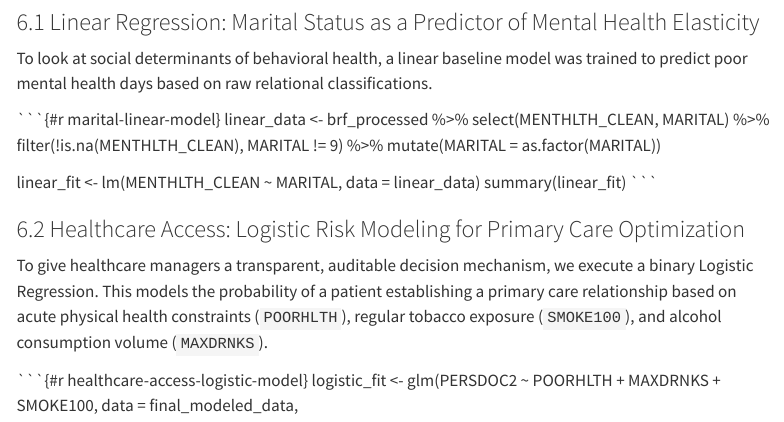
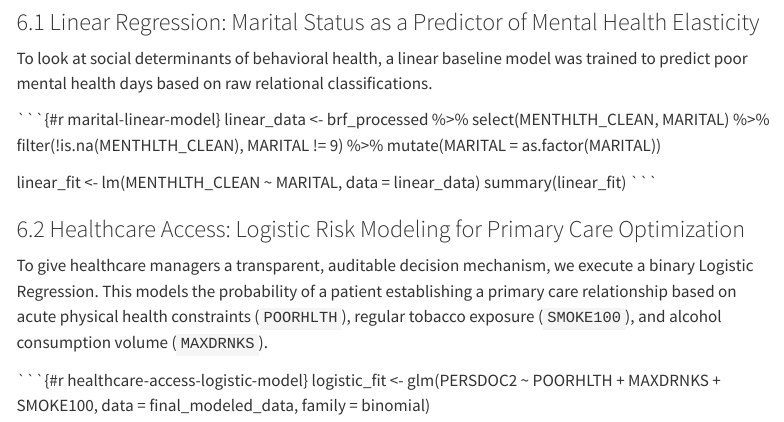
Before and after one commit to edlyn-codes/portfolio, a Quarto document (BRFSS_analysis/index.qmd): the page in a window 1100 px wide, from 4020 px down. Rendered offline with R 4.5, knitr and Pandoc in place of Quarto, with nearby package versions; menus at the side of the page are left out.

Commit message:
Update index.qmd
fixed logistic_fit

````diff
--- a/BRFSS_analysis/index.qmd
+++ b/BRFSS_analysis/index.qmd
@@ -210,3 +210,4 @@ To give healthcare managers a transparent, auditable decision mechanism, we exec
 ```{#r healthcare-access-logistic-model}
 logistic_fit <- glm(PERSDOC2 ~ POORHLTH + MAXDRNKS + SMOKE100,
                     data = final_modeled_data,
+                    family = binomial)
````
